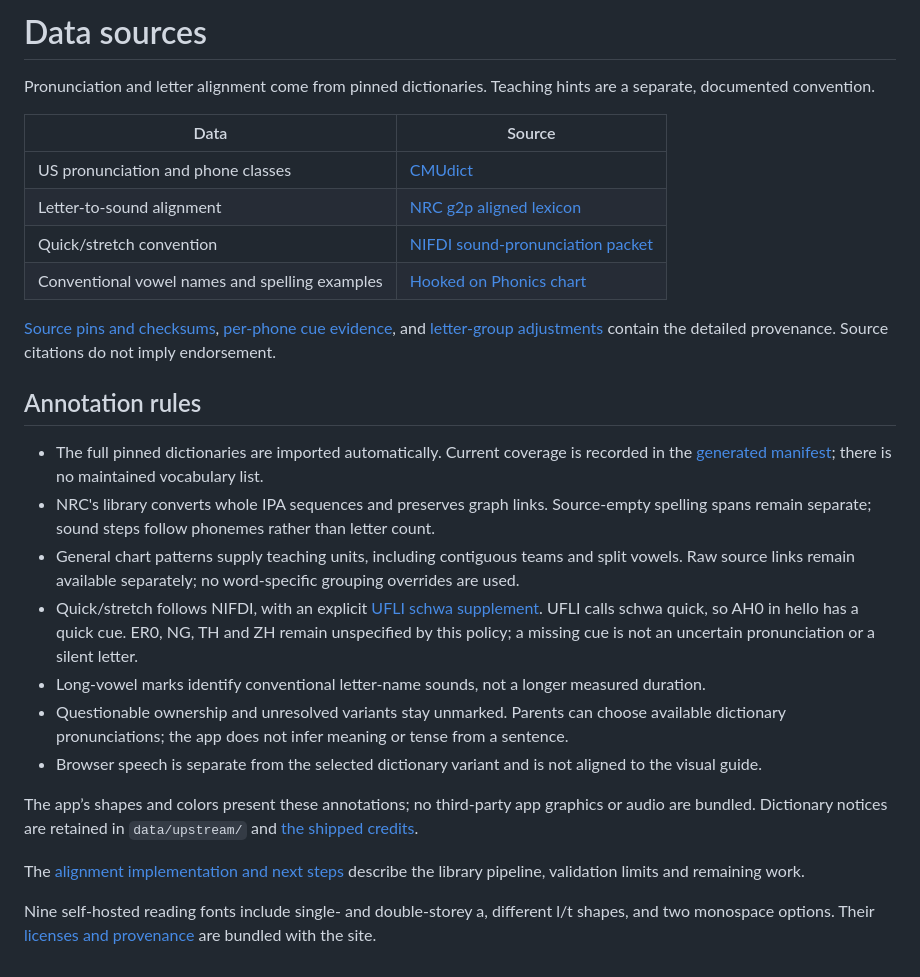
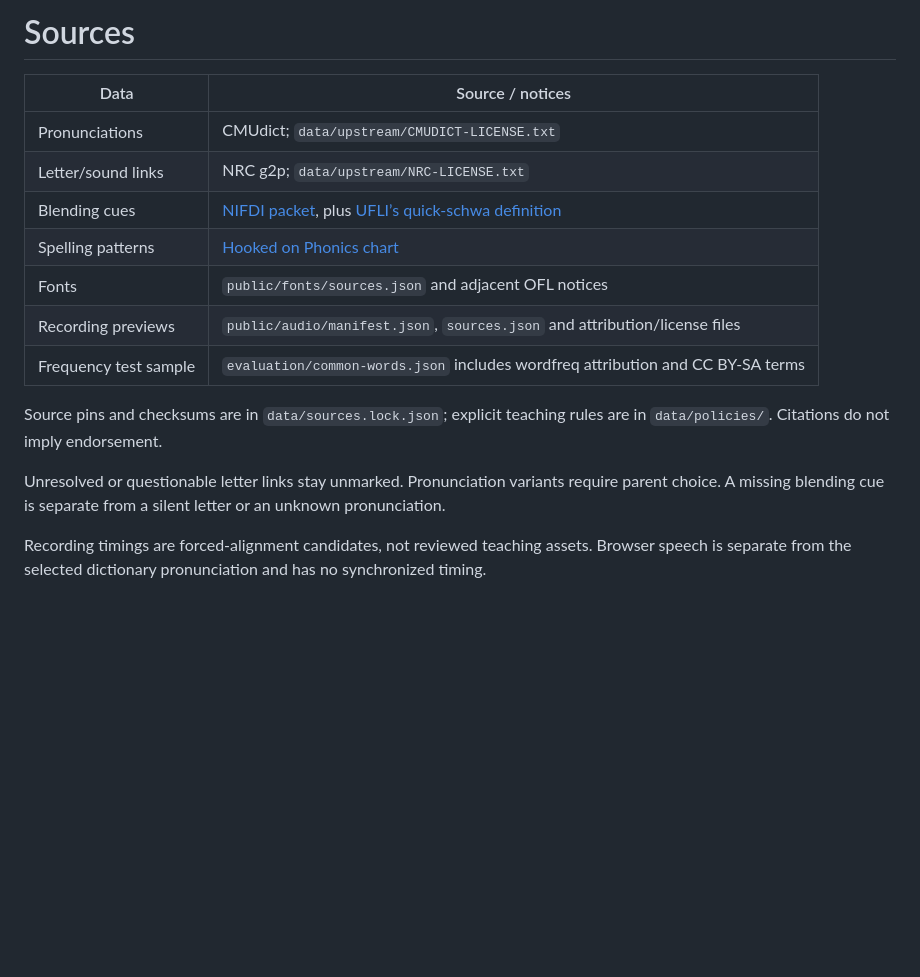
Before and after one commit to charlesbmi/phonics, a Markdown page: docs/sources.md, the part around the change. Rendered like a GitHub page; blank space fills up the shorter version.

```diff
--- a/docs/sources.md
+++ b/docs/sources.md
@@ -1,28 +1,17 @@
-# Data sources
+# Sources
 
-Pronunciation and letter alignment come from pinned dictionaries. Teaching hints are a separate, documented convention.
+| Data | Source / notices |
+| --- | --- |
+| Pronunciations | CMUdict; `data/upstream/CMUDICT-LICENSE.txt` |
+| Letter/sound links | NRC g2p; `data/upstream/NRC-LICENSE.txt` |
+| Blending cues | [NIFDI packet](https://www.nifdi.org/videos/video-guides/di-and-science-of-reading-webinar/4134-corrective-reading-decoding-a-b1-b2-and-c-sound-pronunciation-packet/file.html), plus [UFLI’s quick-schwa definition](https://ufli.education.ufl.edu/resources/teaching-resources/glossary/) |
+| Spelling patterns | [Hooked on Phonics chart](https://www.hookedonphonics.com/wp-content/uploads/2025/05/44-phonemes-chart-rev2.pdf) |
+| Fonts | `public/fonts/sources.json` and adjacent OFL notices |
+| Recording previews | `public/audio/manifest.json`, `sources.json` and attribution/license files |
+| Frequency test sample | `evaluation/common-words.json` includes wordfreq attribution and CC BY-SA terms |
 
-| Data | Source |
-| --- | --- |
-| US pronunciation and phone classes | [CMUdict](https://github.com/cmusphinx/cmudict) |
-| Letter-to-sound alignment | [NRC g2p aligned lexicon](https://github.com/NRC-ILT/g2p) |
-| Quick/stretch convention | [NIFDI sound-pronunciation packet](https://www.nifdi.org/videos/video-guides/di-and-science-of-reading-webinar/4134-corrective-reading-decoding-a-b1-b2-and-c-sound-pronunciation-packet/file.html) |
-| Conventional vowel names and spelling examples | [Hooked on Phonics chart](https://www.hookedonphonics.com/wp-content/uploads/2025/05/44-phonemes-chart-rev2.pdf) |
+Source pins and checksums are in `data/sources.lock.json`; explicit teaching rules are in `data/policies/`. Citations do not imply endorsement.
 
-[Source pins and checksums](../data/sources.lock.json), [per-phone cue evidence](../data/policies/sound-cues.json), and [letter-group adjustments](../data/policies/teaching-groups.json) contain the detailed provenance. Source citations do not imply endorsement.
+Unresolved or questionable letter links stay unmarked. Pronunciation variants require parent choice. A missing blending cue is separate from a silent letter or an unknown pronunciation.
 
-## Annotation rules
-
-- The full pinned dictionaries are imported automatically. Current coverage is recorded in the [generated manifest](../public/lexicon/manifest.json); there is no maintained vocabulary list.
-- NRC's library converts whole IPA sequences and preserves graph links. Source-empty spelling spans remain separate; sound steps follow phonemes rather than letter count.
-- General chart patterns supply teaching units, including contiguous teams and split vowels. Raw source links remain available separately; no word-specific grouping overrides are used.
-- Quick/stretch follows NIFDI, with an explicit [UFLI schwa supplement](https://ufli.education.ufl.edu/resources/teaching-resources/glossary/). UFLI calls schwa quick, so AH0 in hello has a quick cue. ER0, NG, TH and ZH remain unspecified by this policy; a missing cue is not an uncertain pronunciation or a silent letter.
-- Long-vowel marks identify conventional letter-name sounds, not a longer measured duration.
-- Questionable ownership and unresolved variants stay unmarked. Parents can choose available dictionary pronunciations; the app does not infer meaning or tense from a sentence.
-- Browser speech is separate from the selected dictionary variant and is not aligned to the visual guide.
-
-The app’s shapes and colors present these annotations; no third-party app graphics or audio are bundled. Dictionary notices are retained in `data/upstream/` and [the shipped credits](../public/third-party-licenses.txt).
-
-The [alignment implementation and next steps](alignment-next.md) describe the library pipeline, validation limits and remaining work.
-
-Nine self-hosted reading fonts include single- and double-storey a, different l/t shapes, and two monospace options. Their [licenses and provenance](../public/fonts/README.txt) are bundled with the site.
+Recording timings are forced-alignment candidates, not reviewed teaching assets. Browser speech is separate from the selected dictionary pronunciation and has no synchronized timing.
```
Also changed, not shown: README.md (+5 -7 lines), docs/alignment-next.md (deleted, +0 -31 lines), docs/development.md (+11 -31 lines), docs/gradual-reading.md (deleted, +0 -65 lines), evaluation/common-words.md (deleted, +0 -40 lines), evaluation/sentences.md (deleted, +0 -106 lines), docs/screenshot.png, 6 other files.
